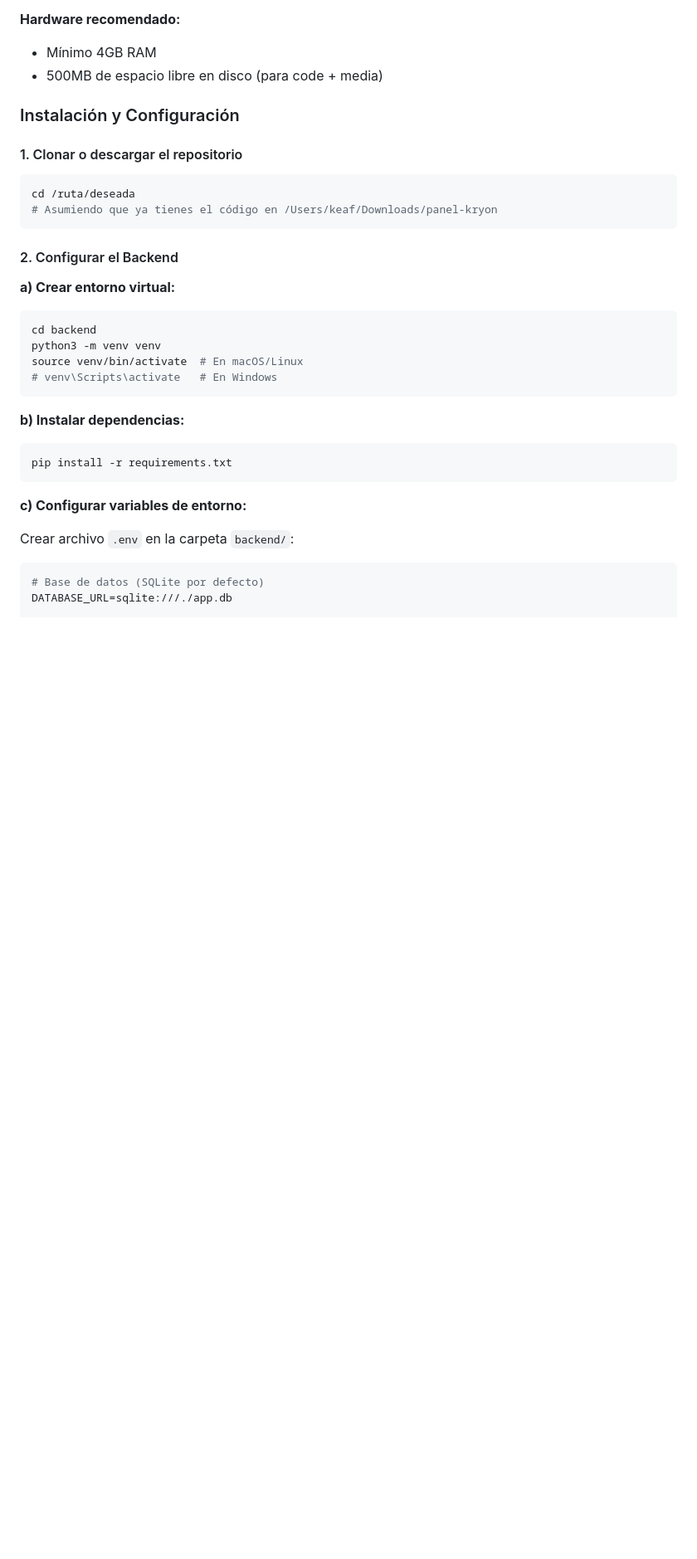
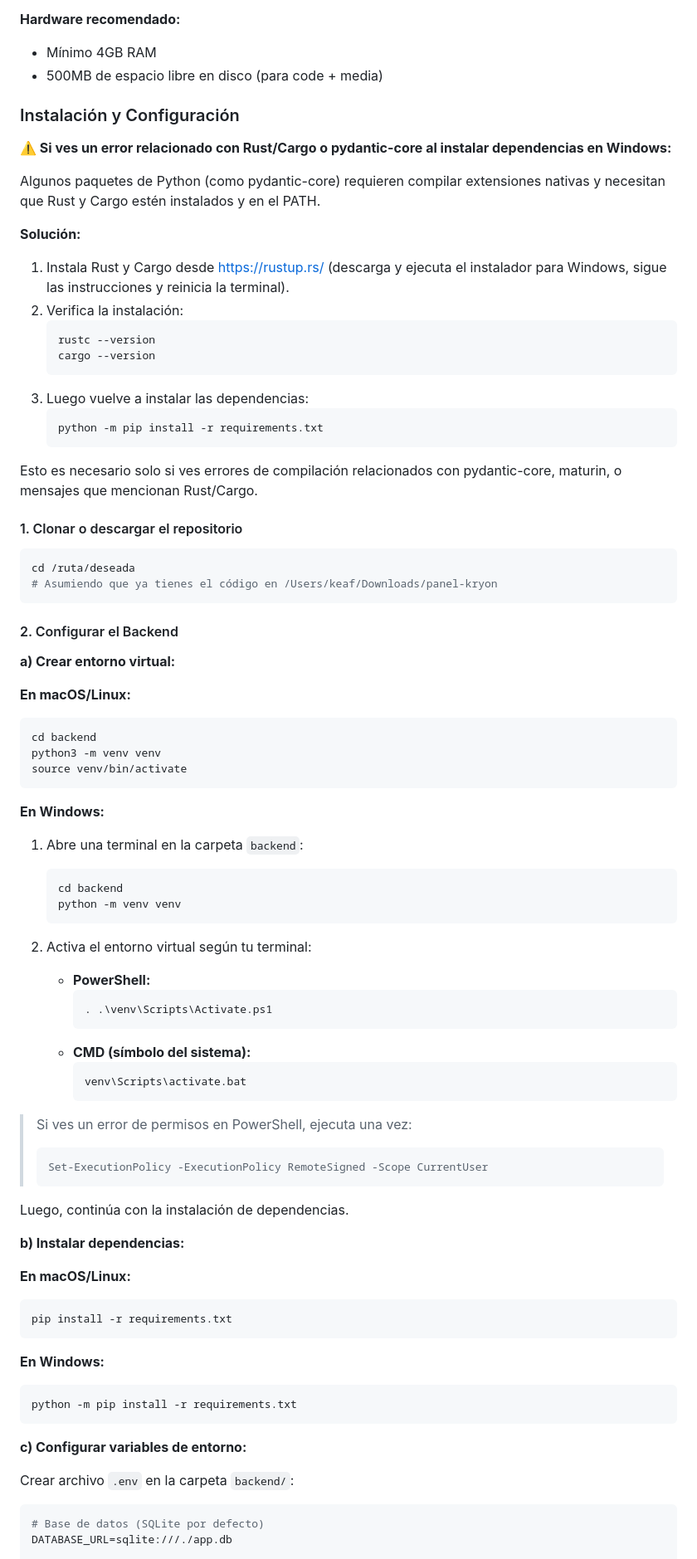
Before and after one commit to Kascencio/Panel-Kryon-V2, a Markdown page: DOCUMENTACION.md, the part around the change. Shown at 83% size. GitHub-like rendering; blank space fills up the shorter version.

Commit message:
docs: update installation instructions for Rust/Cargo and virtual environment setup on Windows

````diff
--- a/DOCUMENTACION.md
+++ b/DOCUMENTACION.md
@@ -15,6 +15,25 @@
 
 ### Instalación y Configuración
 
+**⚠️ Si ves un error relacionado con Rust/Cargo o pydantic-core al instalar dependencias en Windows:**
+
+Algunos paquetes de Python (como pydantic-core) requieren compilar extensiones nativas y necesitan que Rust y Cargo estén instalados y en el PATH.
+
+**Solución:**
+
+1. Instala Rust y Cargo desde https://rustup.rs/ (descarga y ejecuta el instalador para Windows, sigue las instrucciones y reinicia la terminal).
+2. Verifica la instalación:
+   ```powershell
+   rustc --version
+   cargo --version
+   ```
+3. Luego vuelve a instalar las dependencias:
+   ```powershell
+   python -m pip install -r requirements.txt
+   ```
+
+Esto es necesario solo si ves errores de compilación relacionados con pydantic-core, maturin, o mensajes que mencionan Rust/Cargo.
+
 #### 1. Clonar o descargar el repositorio
 
 ```bash
@@ -24,19 +43,52 @@ cd /ruta/deseada
 
 #### 2. Configurar el Backend
 
+
 **a) Crear entorno virtual:**
 
+**En macOS/Linux:**
 ```bash
 cd backend
 python3 -m venv venv
-source venv/bin/activate  # En macOS/Linux
-# venv\Scripts\activate   # En Windows
+source venv/bin/activate
 ```
+
+**En Windows:**
+
+1. Abre una terminal en la carpeta `backend`:
+    ```powershell
+    cd backend
+    python -m venv venv
+    ```
+
+2. Activa el entorno virtual según tu terminal:
+    - **PowerShell:**
+       ```powershell
+       . .\venv\Scripts\Activate.ps1
+       ```
+    - **CMD (símbolo del sistema):**
+       ```cmd
+       venv\Scripts\activate.bat
+       ```
+
+> Si ves un error de permisos en PowerShell, ejecuta una vez:
+> ```powershell
+> Set-ExecutionPolicy -ExecutionPolicy RemoteSigned -Scope CurrentUser
+> ```
+
+Luego, continúa con la instalación de dependencias.
 
 **b) Instalar dependencias:**
 
+
+**En macOS/Linux:**
 ```bash
 pip install -r requirements.txt
+```
+
+**En Windows:**
+```powershell
+python -m pip install -r requirements.txt
 ```
 
 **c) Configurar variables de entorno:**
````
